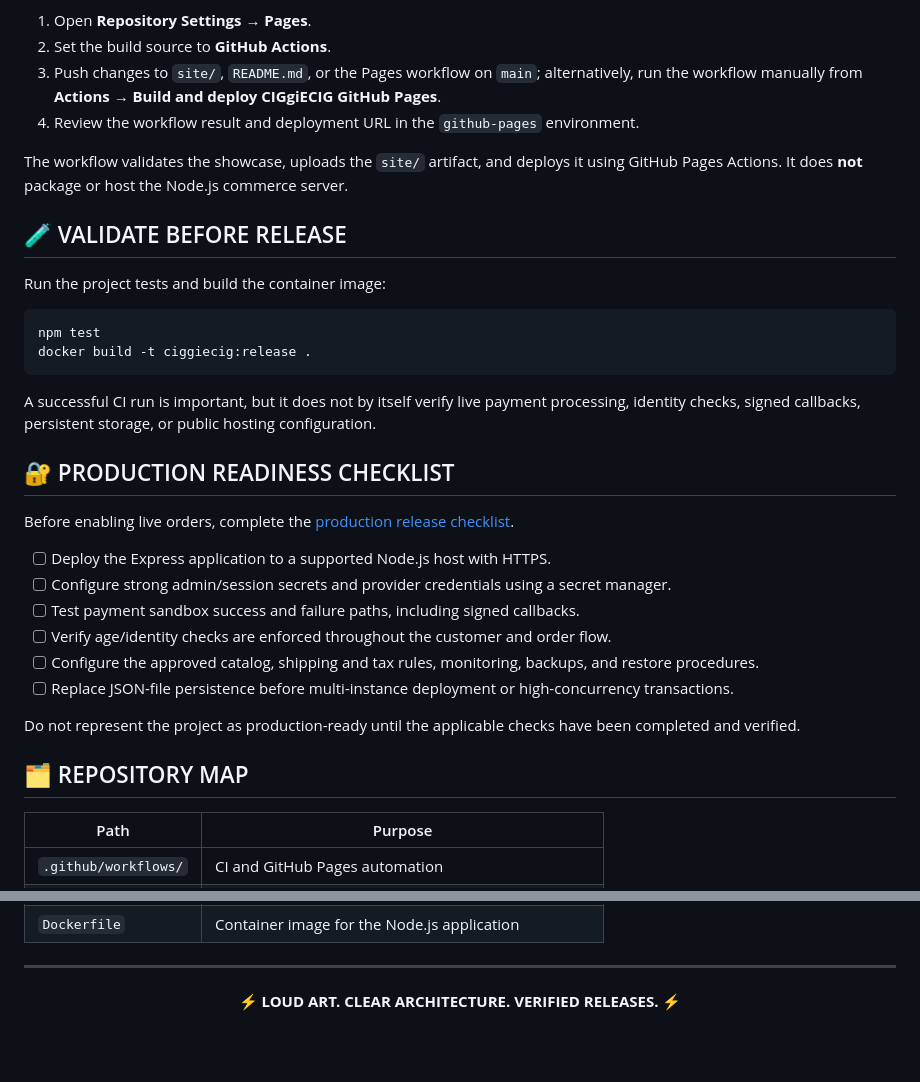
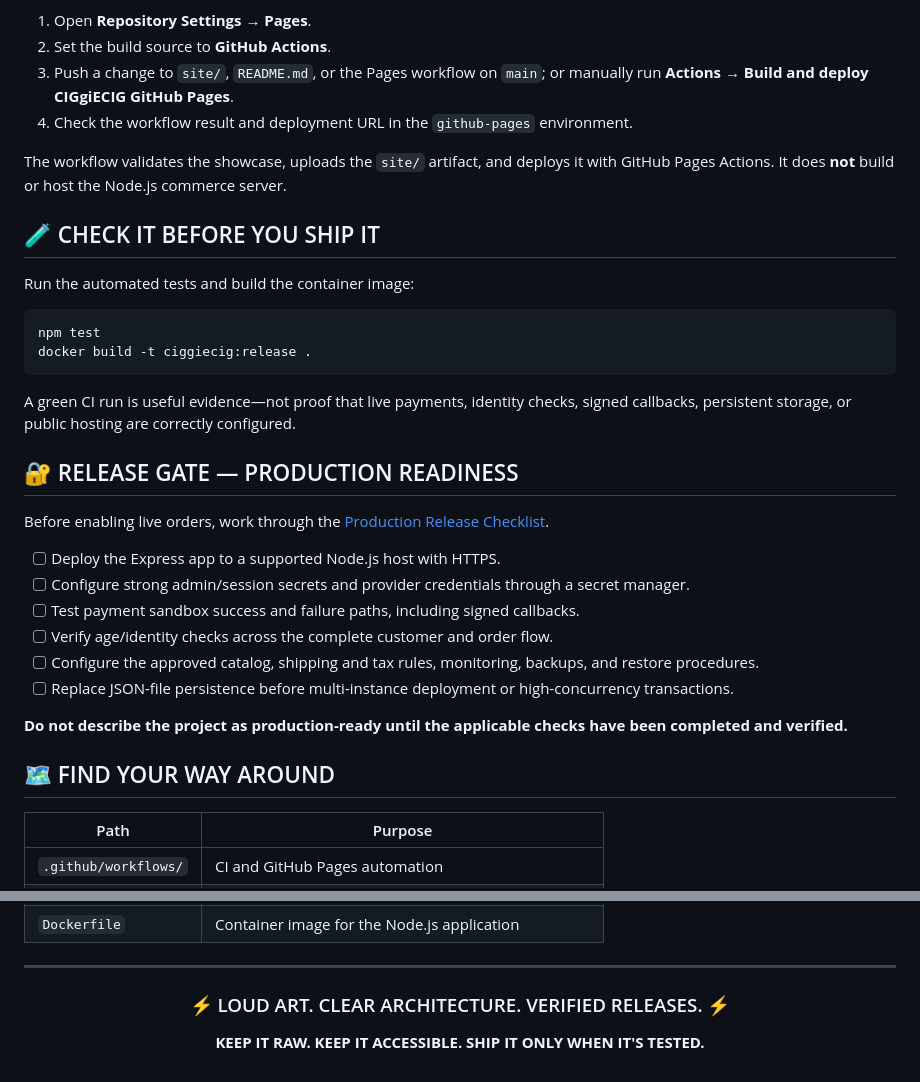
Before and after one commit to bigbirdbloc-dotcom/CIGgiECIG, a Markdown page: README.md, 2 parts joined by grey strips. GitHub-like rendering; blank space fills up the shorter version.

````diff
--- a/README.md
+++ b/README.md
@@ -71,36 +84,36 @@ To configure or run the showcase deployment:
 
 1. Open **Repository Settings → Pages**.
 2. Set the build source to **GitHub Actions**.
-3. Push changes to `site/`, `README.md`, or the Pages workflow on `main`; alternatively, run the workflow manually from **Actions → Build and deploy CIGgiECIG GitHub Pages**.
-4. Review the workflow result and deployment URL in the `github-pages` environment.
+3. Push a change to `site/`, `README.md`, or the Pages workflow on `main`; or manually run **Actions → Build and deploy CIGgiECIG GitHub Pages**.
+4. Check the workflow result and deployment URL in the `github-pages` environment.
 
-The workflow validates the showcase, uploads the `site/` artifact, and deploys it using GitHub Pages Actions. It does **not** package or host the Node.js commerce server.
+The workflow validates the showcase, uploads the `site/` artifact, and deploys it with GitHub Pages Actions. It does **not** build or host the Node.js commerce server.
 
-## 🧪 VALIDATE BEFORE RELEASE
+## 🧪 CHECK IT BEFORE YOU SHIP IT
 
-Run the project tests and build the container image:
+Run the automated tests and build the container image:
 
 ```bash
 npm test
 docker build -t ciggiecig:release .
 ```
 
-A successful CI run is important, but it does not by itself verify live payment processing, identity checks, signed callbacks, persistent storage, or public hosting configuration.
+A green CI run is useful evidence—not proof that live payments, identity checks, signed callbacks, persistent storage, or public hosting are correctly configured.
 
-## 🔐 PRODUCTION READINESS CHECKLIST
+## 🔐 RELEASE GATE — PRODUCTION READINESS
 
-Before enabling live orders, complete the [production release checklist](docs/PRODUCTION_RELEASE_CHECKLIST.md).
+Before enabling live orders, work through the [Production Release Checklist](docs/PRODUCTION_RELEASE_CHECKLIST.md).
 
-- [ ] Deploy the Express application to a supported Node.js host with HTTPS.
-- [ ] Configure strong admin/session secrets and provider credentials using a secret manager.
+- [ ] Deploy the Express app to a supported Node.js host with HTTPS.
+- [ ] Configure strong admin/session secrets and provider credentials through a secret manager.
 - [ ] Test payment sandbox success and failure paths, including signed callbacks.
-- [ ] Verify age/identity checks are enforced throughout the customer and order flow.
+- [ ] Verify age/identity checks across the complete customer and order flow.
 - [ ] Configure the approved catalog, shipping and tax rules, monitoring, backups, and restore procedures.
 - [ ] Replace JSON-file persistence before multi-instance deployment or high-concurrency transactions.
 
-Do not represent the project as production-ready until the applicable checks have been completed and verified.
+**Do not describe the project as production-ready until the applicable checks have been completed and verified.**
 
-## 🗂️ REPOSITORY MAP
+## 🗺️ FIND YOUR WAY AROUND
 
 | Path | Purpose |
 | --- | --- |
@@ -117,6 +130,8 @@ Do not represent the project as production-ready until the applicable checks hav
 
 <div align="center">
 
-**⚡ LOUD ART. CLEAR ARCHITECTURE. VERIFIED RELEASES. ⚡**
+### ⚡ LOUD ART. CLEAR ARCHITECTURE. VERIFIED RELEASES. ⚡
+
+**KEEP IT RAW. KEEP IT ACCESSIBLE. SHIP IT ONLY WHEN IT'S TESTED.**
 
 </div>
````
Also changed, not shown: other parts of README.md (+38 -25 lines).
